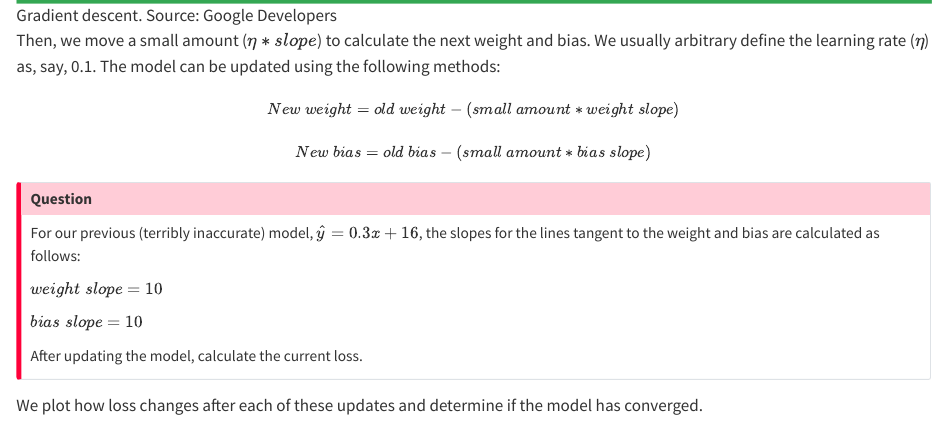
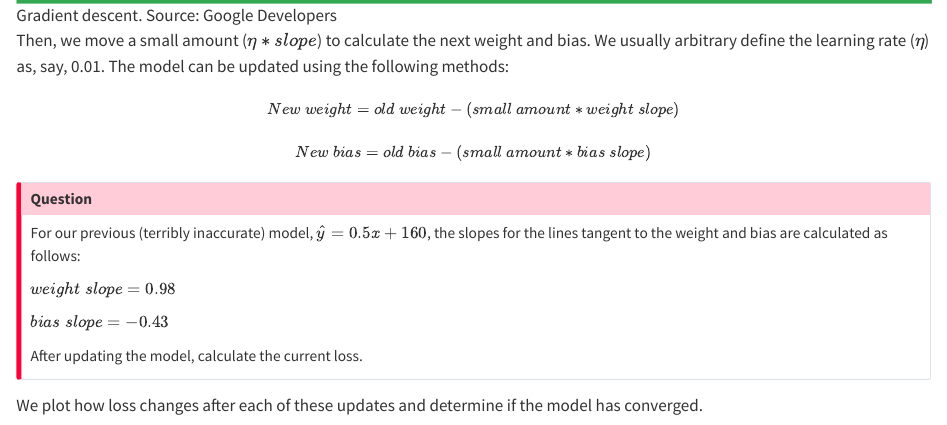
Before and after one commit to shihr2003/DigitalArchLab, a Quarto document (lecture_notes_w7_new_nopythoncode.qmd): the page in a window 1100 px wide, from 2600 px down. Rendered offline with R 4.5, knitr and Pandoc in place of Quarto, with nearby package versions.

Commit message:
edited ai lecture v2

```diff
--- a/lecture_notes_w7_new_nopythoncode.qmd
+++ b/lecture_notes_w7_new_nopythoncode.qmd
@@ -46,7 +46,7 @@ To minimize loss, we ask the computer to iteratively find the combination of wei
 
 ![Gradient descent. Source: Google Developers](images/clipboard-251310442.png){fig-align="center" width="100%"}
 
-Then, we move a small amount ($\eta * slope$) to calculate the next weight and bias. We usually arbitrary define the learning rate ($\eta$) as, say, 0.1. The model can be updated using the following methods:
+Then, we move a small amount ($\eta * slope$) to calculate the next weight and bias. We usually arbitrary define the learning rate ($\eta$) as, say, 0.01. The model can be updated using the following methods:
 
 $$
 \small{New\ weight = old\ weight - (small\ amount * weight\ slope)}
@@ -57,11 +57,11 @@ $$
 ::: {.callout-important collapse="true"}
 ## Question
 
-For our previous (terribly inaccurate) model, $\hat{y} = 0.3x + 16$, the slopes for the lines tangent to the weight and bias are calculated as follows:
+For our previous (terribly inaccurate) model, $\hat{y} = 0.5x + 160$, the slopes for the lines tangent to the weight and bias are calculated as follows:
 
-$weight\ slope = 10$
+$weight\ slope = 0.98$
 
-$bias\ slope = 10$
+$bias\ slope = -0.43$
 
 After updating the model, calculate the current loss.
 :::
```
